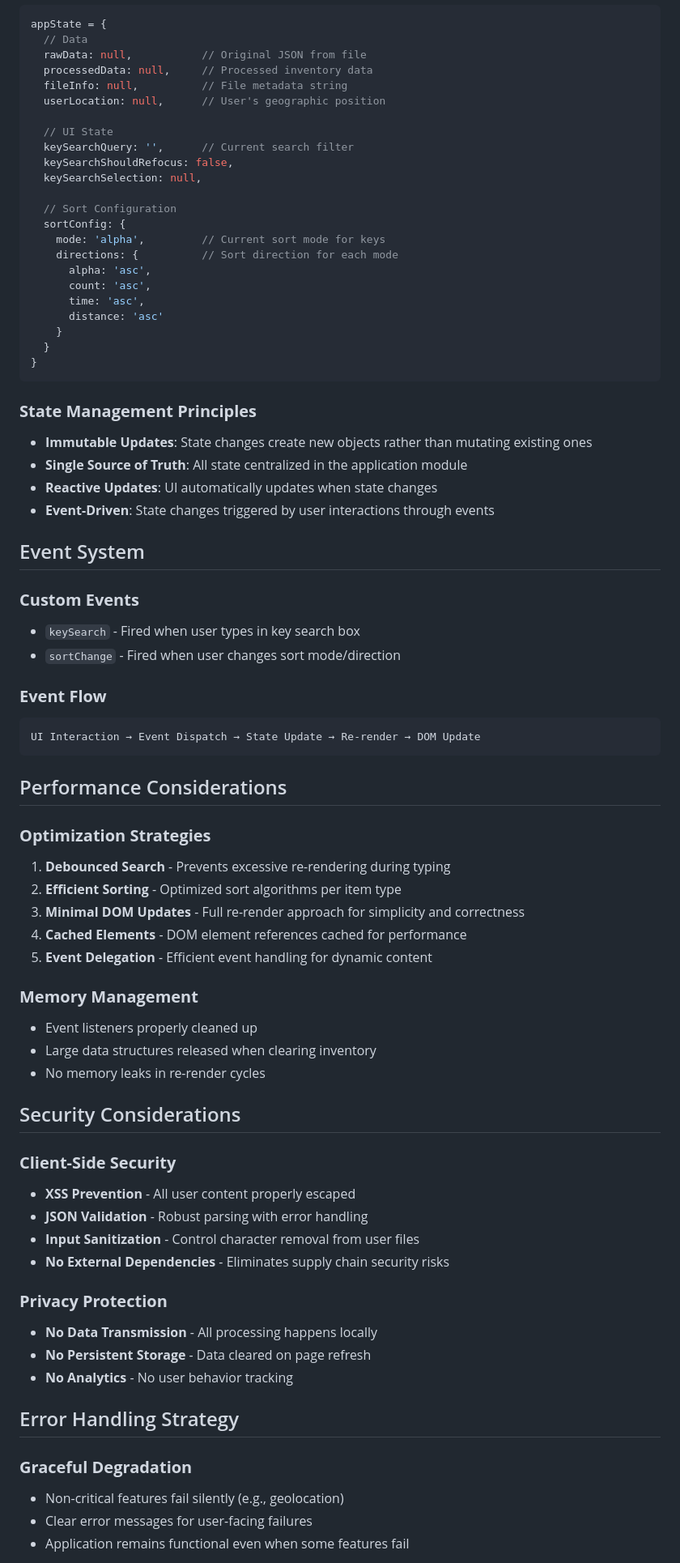
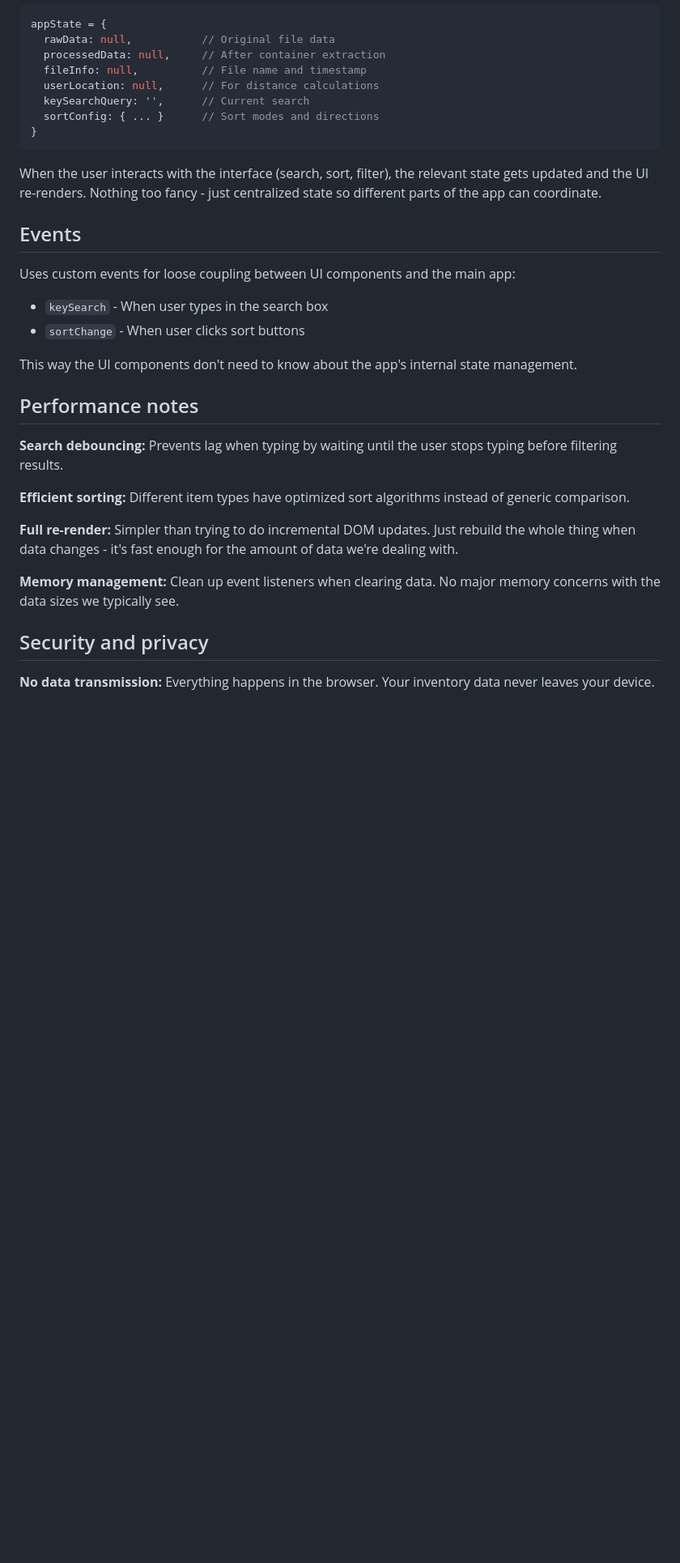
Before and after one commit to twelve345/ingress-inventory, a Markdown page: ARCHITECTURE.md, the part around one of its changes. Shown at 81% size. Drawn GitHub-style; blank space fills up the shorter version.

````diff
--- a/ARCHITECTURE.md
+++ b/ARCHITECTURE.md
@@ -128,77 +53,36 @@ Grouped Data → Type Sections → Sort Applications → Card Generation → DOM
 ```javascript
 appState = {
-  // Data
-  rawData: null,           // Original JSON from file
-  processedData: null,     // Processed inventory data
-  fileInfo: null,          // File metadata string
-  userLocation: null,      // User's geographic position
-
-  // UI State
-  keySearchQuery: '',      // Current search filter
-  keySearchShouldRefocus: false,
-  keySearchSelection: null,
-
-  // Sort Configuration
-  sortConfig: {
-    mode: 'alpha',         // Current sort mode for keys
-    directions: {          // Sort direction for each mode
-      alpha: 'asc',
-      count: 'asc',
-      time: 'asc',
-      distance: 'asc'
-    }
-  }
+  rawData: null,           // Original file data
+  processedData: null,     // After container extraction
+  fileInfo: null,          // File name and timestamp
+  userLocation: null,      // For distance calculations
+  keySearchQuery: '',      // Current search
+  sortConfig: { ... }      // Sort modes and directions
 }
 ```
 
-### **State Management Principles**
-- **Immutable Updates**: State changes create new objects rather than mutating existing ones
-- **Single Source of Truth**: All state centralized in the application module
-- **Reactive Updates**: UI automatically updates when state changes
-- **Event-Driven**: State changes triggered by user interactions through events
+When the user interacts with the interface (search, sort, filter), the relevant state gets updated and the UI re-renders. Nothing too fancy - just centralized state so different parts of the app can coordinate.
 
-## Event System
+## Events
 
-### **Custom Events**
-- `keySearch` - Fired when user types in key search box
-- `sortChange` - Fired when user changes sort mode/direction
+Uses custom events for loose coupling between UI components and the main app:
 
-### **Event Flow**
-```
-UI Interaction → Event Dispatch → State Update → Re-render → DOM Update
-```
+- `keySearch` - When user types in the search box
+- `sortChange` - When user clicks sort buttons
 
-## Performance Considerations
+This way the UI components don't need to know about the app's internal state management.
 
-### **Optimization Strategies**
-1. **Debounced Search** - Prevents excessive re-rendering during typing
-2. **Efficient Sorting** - Optimized sort algorithms per item type
-3. **Minimal DOM Updates** - Full re-render approach for simplicity and correctness
-4. **Cached Elements** - DOM element references cached for performance
-5. **Event Delegation** - Efficient event handling for dynamic content
+## Performance notes
 
-### **Memory Management**
-- Event listeners properly cleaned up
-- Large data structures released when clearing inventory
-- No memory leaks in re-render cycles
+**Search debouncing:** Prevents lag when typing by waiting until the user stops typing before filtering results.
 
-## Security Considerations
+**Efficient sorting:** Different item types have optimized sort algorithms instead of generic comparison.
 
-### **Client-Side Security**
-- **XSS Prevention** - All user content properly escaped
-- **JSON Validation** - Robust parsing with error handling
-- **Input Sanitization** - Control character removal from user files
-- **No External Dependencies** - Eliminates supply chain security risks
+**Full re-render:** Simpler than trying to do incremental DOM updates. Just rebuild the whole thing when data changes - it's fast enough for the amount of data we're dealing with.
 
-### **Privacy Protection**
-- **No Data Transmission** - All processing happens locally
-- **No Persistent Storage** - Data cleared on page refresh
-- **No Analytics** - No user behavior tracking
+**Memory management:** Clean up event listeners when clearing data. No major memory concerns with the data sizes we typically see.
 
-## Error Handling Strategy
+## Security and privacy
 
-### **Graceful Degradation**
-- Non-critical features fail silently (e.g., geolocation)
-- Clear error messages for user-facing failures
-- Application remains functional even when some features fail
+**No data transmission:** Everything happens in the browser. Your inventory data never leaves your device.
 
````
Also changed, not shown: other parts of ARCHITECTURE.md (+60 -158 lines), README.md (+2 -40 lines).
